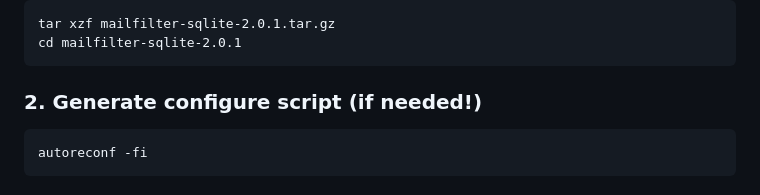
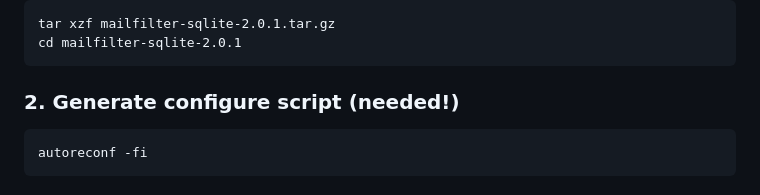
Before and after one commit to ua880d-mailfilter/mailfilter-sqlite, a Markdown page: INSTALL.md, the part around the change. Drawn GitHub-style.

```diff
--- a/INSTALL.md
+++ b/INSTALL.md
@@ -29,7 +29,7 @@ Extract the source archive:
     tar xzf mailfilter-sqlite-2.0.1.tar.gz
     cd mailfilter-sqlite-2.0.1
 
-### 2. Generate configure script (if needed!)
+### 2. Generate configure script (needed!)
 
     autoreconf -fi
 
```
